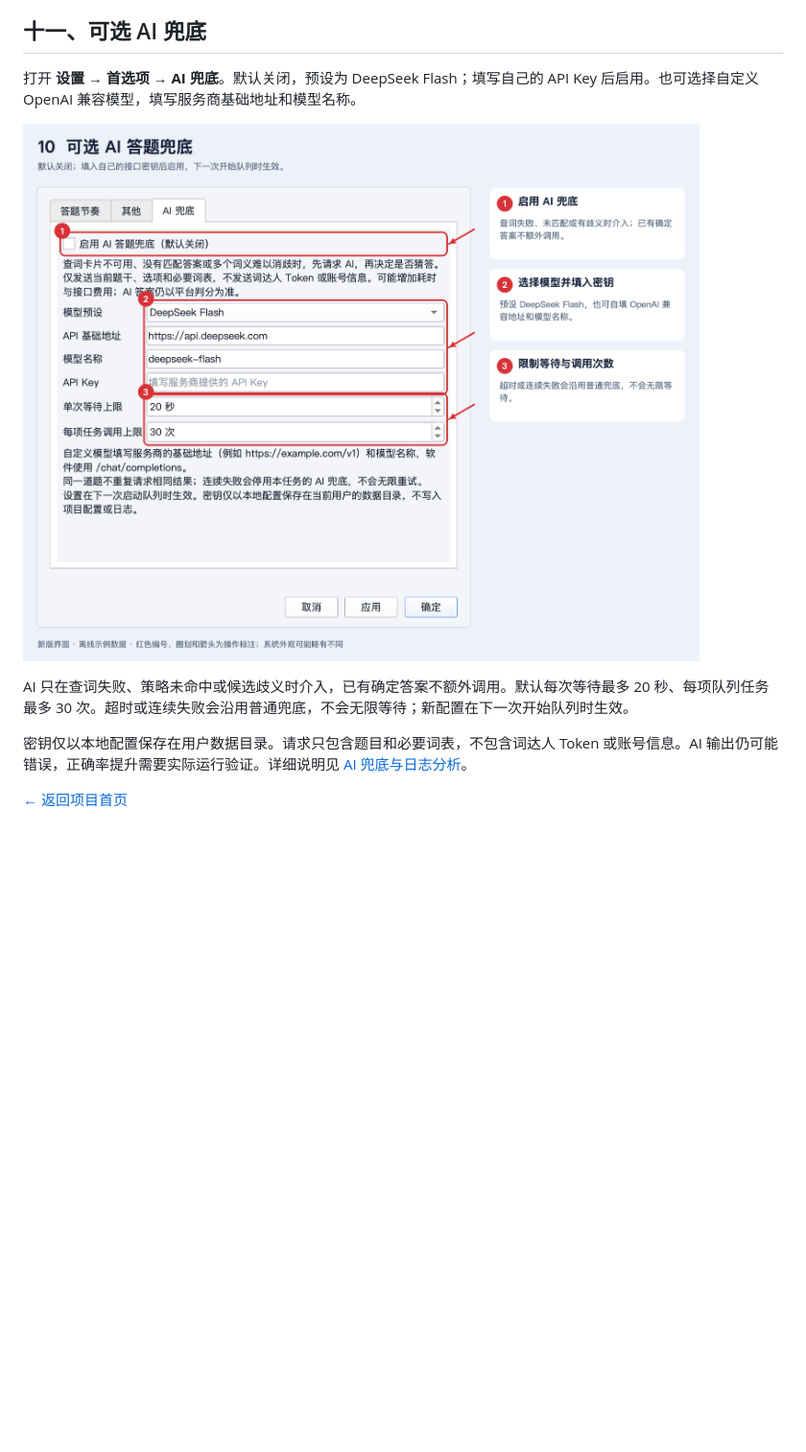
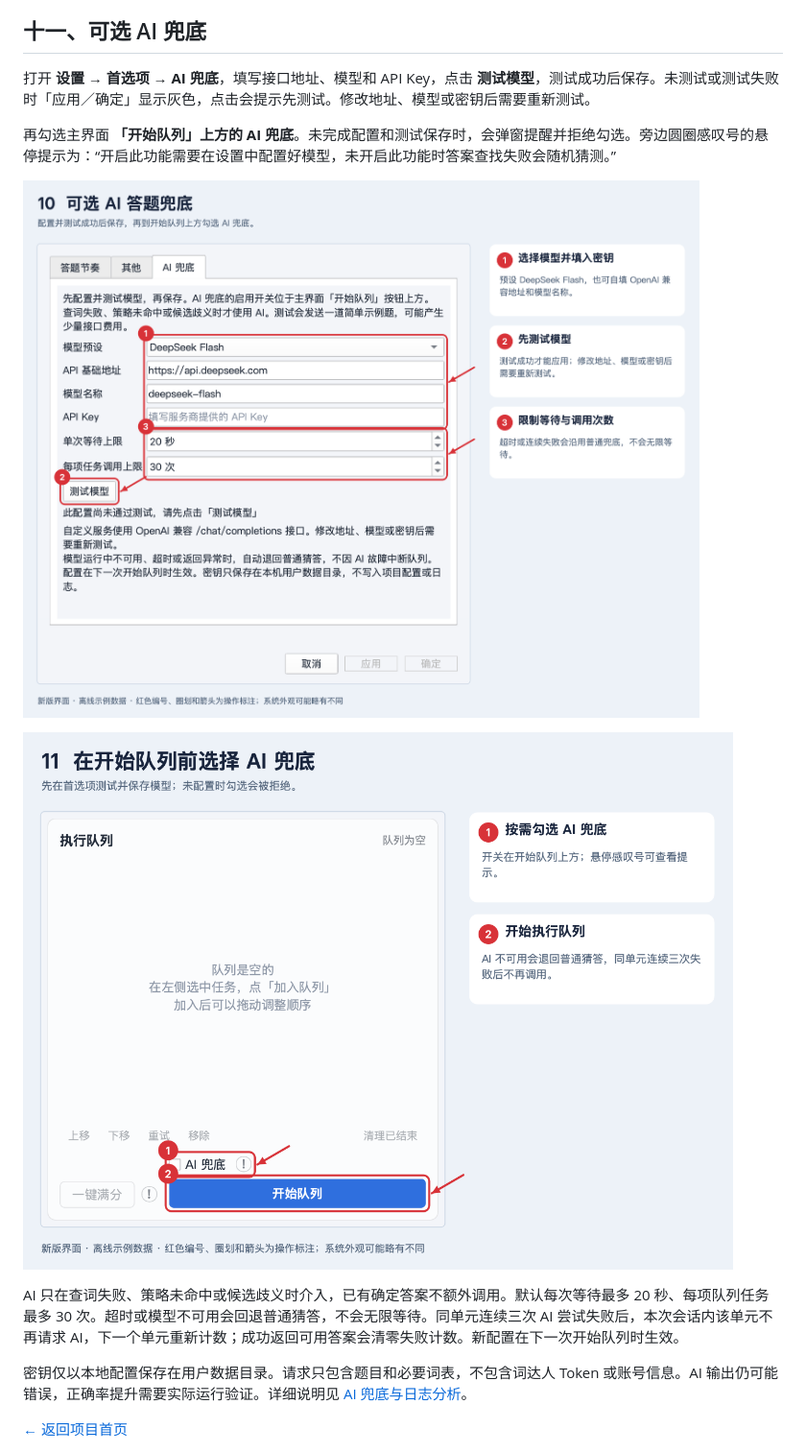
Before and after one commit to Tikzen/Cidaren-Assistant, a Markdown page: docs/使用教程.md, the part around the change. Shown at 96% size. Rendered like a GitHub page; pictures changed too: docs/screenshots/tutorial/10-ai-preferences.png, docs/screenshots/tutorial/11-ai-toggle.png (added); blank space fills up the shorter version.

```diff
--- a/docs/使用教程.md
+++ b/docs/使用教程.md
@@ -219,11 +219,15 @@ bash ./点我运行_mac.command
 
 ## 十一、可选 AI 兜底
 
-打开 **设置 → 首选项 → AI 兜底**。默认关闭，预设为 DeepSeek Flash；填写自己的 API Key 后启用。也可选择自定义 OpenAI 兼容模型，填写服务商基础地址和模型名称。
+打开 **设置 → 首选项 → AI 兜底**，填写接口地址、模型和 API Key，点击 **测试模型**，测试成功后保存。未测试或测试失败时「应用／确定」显示灰色，点击会提示先测试。修改地址、模型或密钥后需要重新测试。
 
-![AI 兜底：启用开关、服务配置和调用限制](screenshots/tutorial/10-ai-preferences.png)
+再勾选主界面 **「开始队列」上方的 AI 兜底**。未完成配置和测试保存时，会弹窗提醒并拒绝勾选。旁边圆圈感叹号的悬停提示为：“开启此功能需要在设置中配置好模型，未开启此功能时答案查找失败会随机猜测。”
 
-AI 只在查词失败、策略未命中或候选歧义时介入，已有确定答案不额外调用。默认每次等待最多 20 秒、每项队列任务最多 30 次。超时或连续失败会沿用普通兜底，不会无限等待；新配置在下一次开始队列时生效。
+![AI 模型配置：服务地址、模型测试和调用限制](screenshots/tutorial/10-ai-preferences.png)
+
+![主界面 AI 开关：勾选与悬停提示](screenshots/tutorial/11-ai-toggle.png)
+
+AI 只在查词失败、策略未命中或候选歧义时介入，已有确定答案不额外调用。默认每次等待最多 20 秒、每项队列任务最多 30 次。超时或模型不可用会回退普通猜答，不会无限等待。同单元连续三次 AI 尝试失败后，本次会话内该单元不再请求 AI，下一个单元重新计数；成功返回可用答案会清零失败计数。新配置在下一次开始队列时生效。
 
 密钥仅以本地配置保存在用户数据目录。请求只包含题目和必要词表，不包含词达人 Token 或账号信息。AI 输出仍可能错误，正确率提升需要实际运行验证。详细说明见 [AI 兜底与日志分析](AI兜底与日志分析.md)。
 
```
Also changed, not shown: README.MD (+1 -1 lines), docs/AI兜底与日志分析.md (+8 -5 lines), 13 other files.
